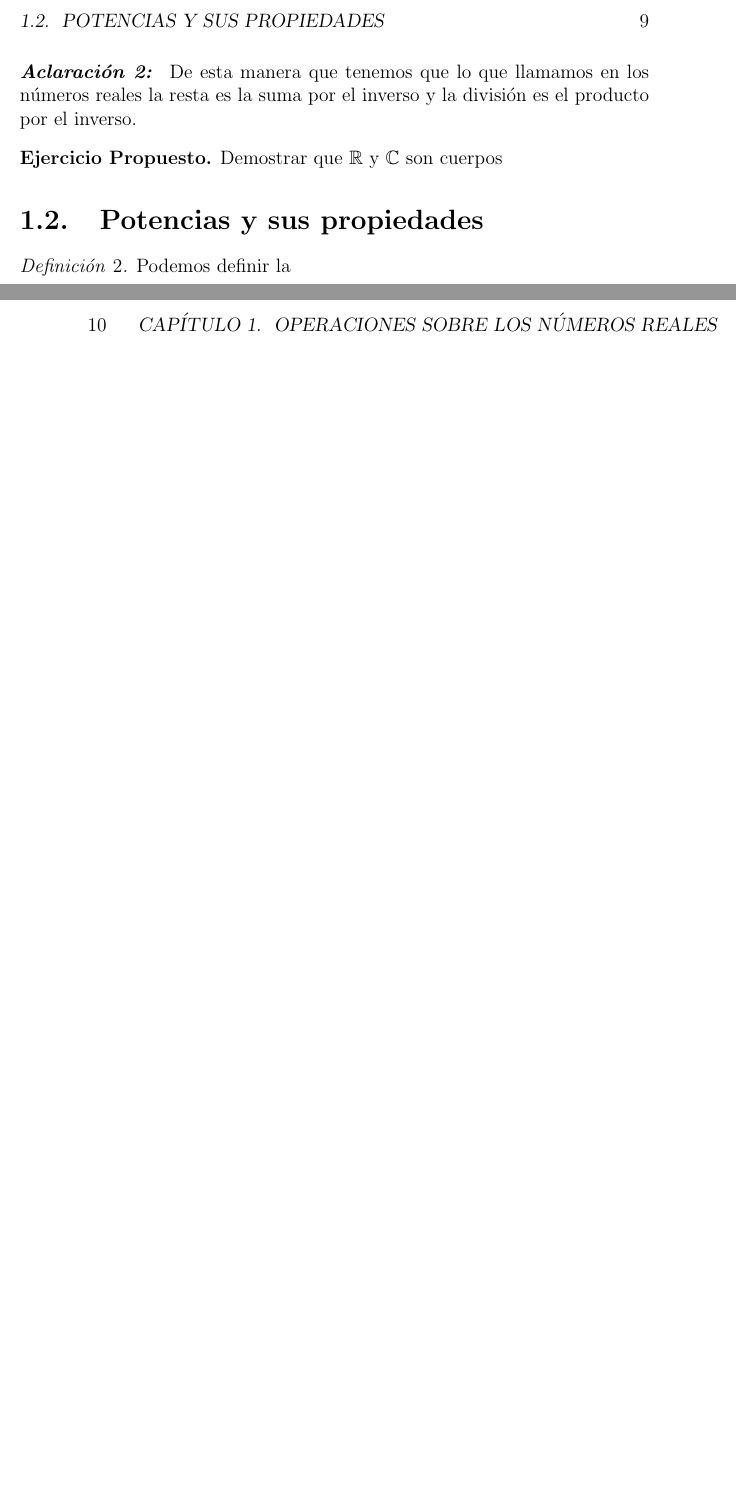
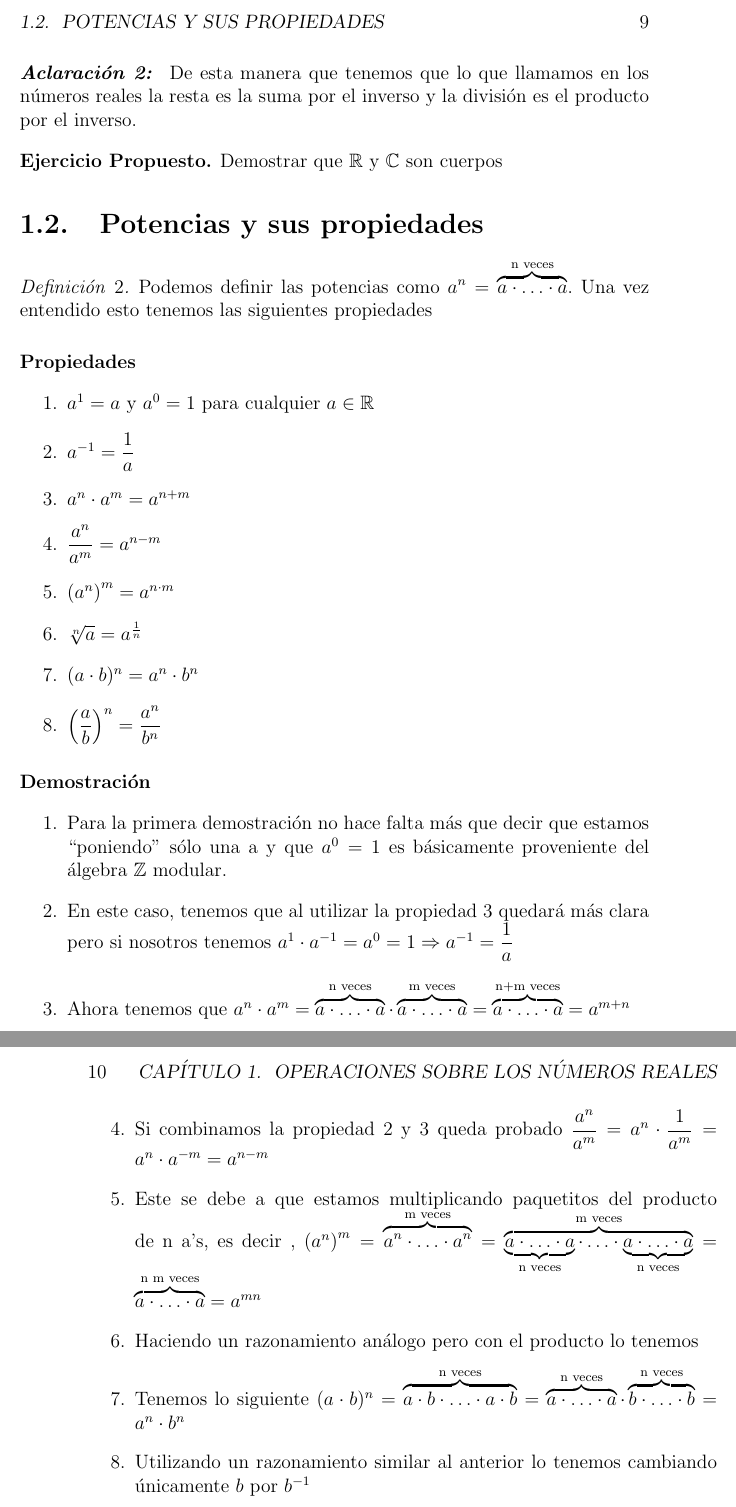
Before and after one commit to PedroAngelFM/apuntes-particulares, a LaTeX book (teo_bach.tex, which reads Parte1.tex): two parts of pages 9 and 10 of 13, joined at a grey line, cut so that both start at the same text, the shorter picture padded with empty space. Compiled offline with pdfLaTeX.

Commit message:
Añadidas las propiedades de las potencias

```diff
--- a/Parte1.tex
+++ b/Parte1.tex
@@ -57,9 +57,34 @@ Demostrar que $\mathbb{R}$ y $\mathbb{C}$ son cuerpos
 
 \section{Potencias y sus propiedades}
 \begin{defi}
-Podemos definir la
+Podemos definir las potencias como  $a^n=\overbrace{a \cdot\ldots \cdot a}^{\text{n veces}}$. Una vez entendido esto tenemos las siguientes propiedades
 \end{defi}
 
+\paragraph{Propiedades}
+\begin{enumerate}
+\item $a^1=a$ y $a^0=1$ para cualquier $a\in\mathbb{R}$
+\item $a^{-1}=\dfrac{1}{a}$
+\item $a^n\cdot a^m=a^{n+m}$
+\item $\dfrac{a^n}{a^m}=a^{n-m} $
+\item $\left( a^n \right) ^m =a^{n \cdot m}$
+\item $\sqrt[n]{a}=a^{\frac{1}{n}}$
+\item $(a \cdot b)^n=a^n \cdot b^n$
+\item $ \left(\dfrac{a}{b}\right)^n=\dfrac{a^n}{b^n}$
+\end{enumerate}
+\paragraph{Demostración}
+\begin{enumerate}
+\item Para la primera demostración no hace falta más que decir que estamos ``poniendo'' sólo una a y que $a^0=1$ es básicamente proveniente del álgebra $\mathbb{Z}$ modular.
+
+\item En este caso,  tenemos que al utilizar la propiedad 3 quedará más clara pero si nosotros tenemos $a^1 \cdot a^{-1}=a^0=1 \Rightarrow a^{-1}=\dfrac{1}{a}$
+
+\item Ahora tenemos que $a^n\cdot a^m=\overbrace{a \cdot\ldots \cdot a}^{\text{n veces}}\cdot \overbrace{a \cdot\ldots \cdot a}^{\text{m veces}}=\overbrace{a \cdot\ldots \cdot a}^{\text{n+m veces}}=a^{m+n}$
+\item Si combinamos la propiedad 2 y 3 queda probado $\dfrac{a^n}{a^m}=a^n\cdot \dfrac{1}{a^m}=a^n \cdot a^{-m}=a^{n-m}$
+\item Este se debe a que estamos multiplicando paquetitos del producto de n a's, es decir ,
+$ \left( a^n \right) ^m =\overbrace{a^n \cdot \ldots \cdot a^n}^{\text{m veces}}=\overbrace{\underbrace{a \cdot \ldots \cdot a}_{\text{n veces}}\cdot \ldots \cdot \underbrace{a \cdot\ldots \cdot a}_{\text{n veces}}}^{\text{m veces}}=\overbrace{a \cdot\ldots \cdot a}^{\text{n m veces}}=a^{m n}$
+\item Haciendo un razonamiento análogo pero con el producto lo tenemos
+\item Tenemos lo siguiente $(a \cdot b)^n=\overbrace{a\cdot b \cdot\ldots \cdot a\cdot b}^{\text{n veces}}=\overbrace{a \cdot\ldots \cdot a}^{\text{n veces}}\cdot \overbrace{b \cdot\ldots \cdot b}^{\text{n veces}}=a^n \cdot b^n$
+\item Utilizando un razonamiento similar al anterior lo tenemos cambiando únicamente $b$ por $b^{-1}$
+\end{enumerate}
 \chapter{Un segundo cap\'itulo}
 %
 \minitoc% Crea mini-�ndice al principio del capitulo
--- a/teo_bach.tex
+++ b/teo_bach.tex
@@ -2,7 +2,7 @@
 
 \usepackage{fancyhdr}
 \usepackage{amssymb}
-
+\usepackage{mathtools}
 
 \usepackage[spanish]{babel}
 
```
Also changed, not shown: teo_bach.pdf, 6 other files.
